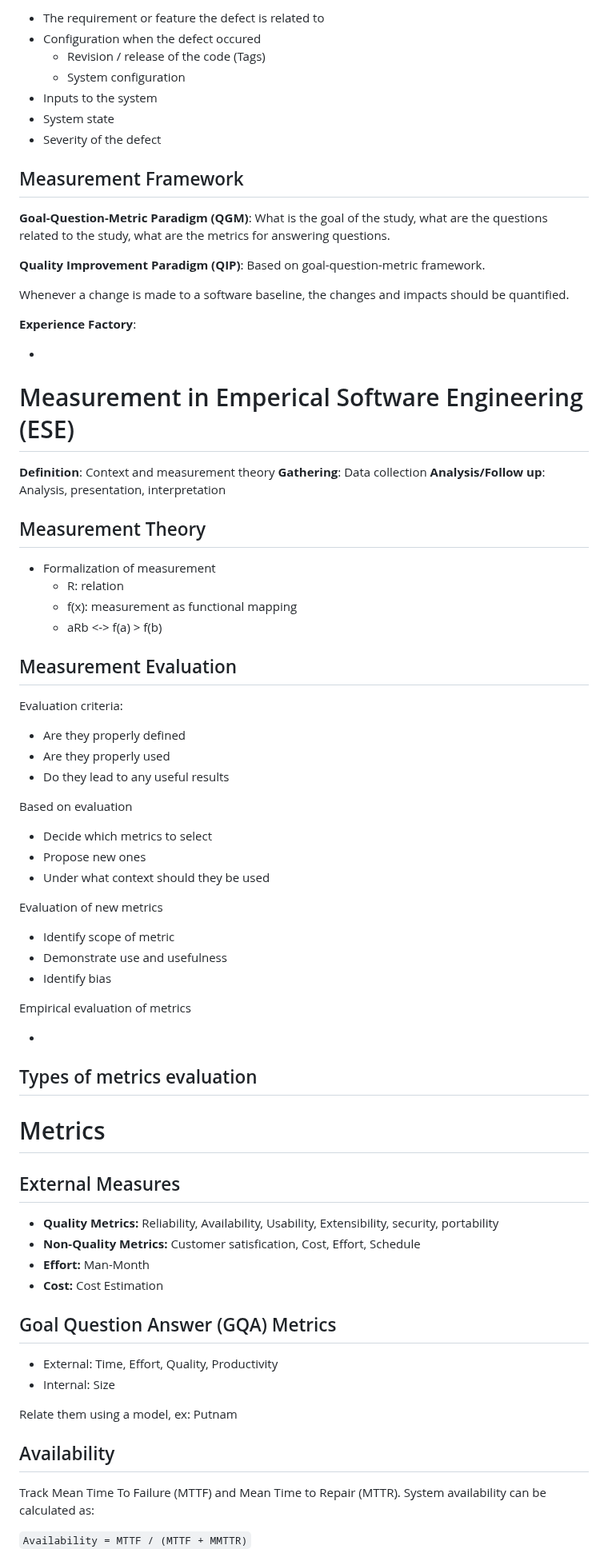
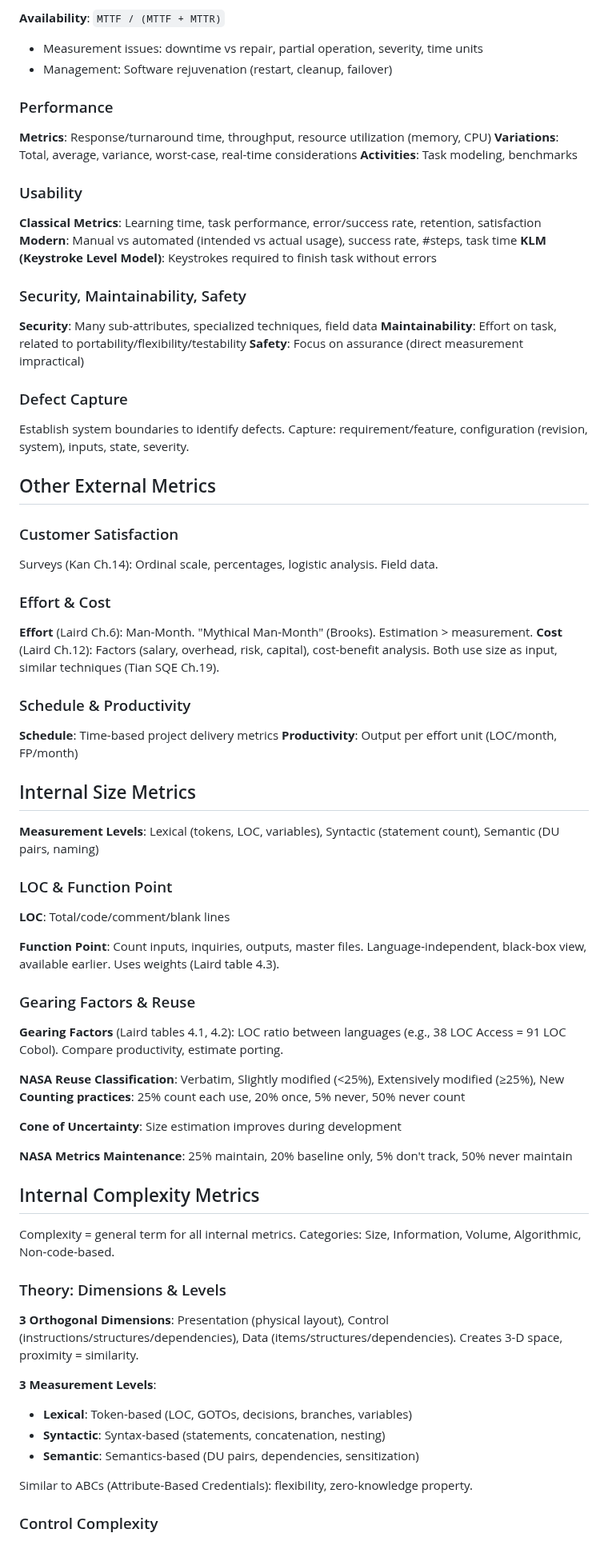
Before and after one commit to GarrettGruss/notes, a Markdown page: software_quality_metrics/software-quality-metrics.md, the part around one of its changes. Shown at 80% size. Drawn GitHub-style.

Commit message:
feat(software-quality-metrics.md): Summarizing content

```diff
--- a/software_quality_metrics/software-quality-metrics.md
+++ b/software_quality_metrics/software-quality-metrics.md
@@ -73,82 +55,79 @@ The goal of a system is meet specific behavior. System boundaries should be esta
 
-- The requirement or feature the defect is related to
-- Configuration when the defect occured
-    - Revision / release of the code (Tags)
-    - System configuration
-- Inputs to the system
-- System state
-- Severity of the defect
+**Availability**: `MTTF / (MTTF + MTTR)`
+- Measurement issues: downtime vs repair, partial operation, severity, time units
+- Management: Software rejuvenation (restart, cleanup, failover)
 
-## Measurement Framework
+### Performance
 
-**Goal-Question-Metric Paradigm (QGM)**: What is the goal of the study, what are the questions related to the study, what are the metrics for answering questions.
+**Metrics**: Response/turnaround time, throughput, resource utilization (memory, CPU)
+**Variations**: Total, average, variance, worst-case, real-time considerations
+**Activities**: Task modeling, benchmarks
 
-**Quality Improvement Paradigm (QIP)**: Based on goal-question-metric framework.
+### Usability
 
-Whenever a change is made to a software baseline, the changes and impacts should be quantified.
+**Classical Metrics**: Learning time, task performance, error/success rate, retention, satisfaction
+**Modern**: Manual vs automated (intended vs actual usage), success rate, #steps, task time
+**KLM (Keystroke Level Model)**: Keystrokes required to finish task without errors
 
-**Experience Factory**:
+### Security, Maintainability, Safety
 
--
+**Security**: Many sub-attributes, specialized techniques, field data
+**Maintainability**: Effort on task, related to portability/flexibility/testability
+**Safety**: Focus on assurance (direct measurement impractical)
 
-# Measurement in Emperical Software Engineering (ESE)
+### Defect Capture
 
-**Definition**: Context and measurement theory
-**Gathering**: Data collection
-**Analysis/Follow up**: Analysis, presentation, interpretation
+Establish system boundaries to identify defects. Capture: requirement/feature, configuration (revision, system), inputs, state, severity.
 
-## Measurement Theory
+## Other External Metrics
 
-- Formalization of measurement
-    * R: relation
-    * f(x): measurement as functional mapping
-    * aRb <-> f(a) > f(b)
+### Customer Satisfaction
+Surveys (Kan Ch.14): Ordinal scale, percentages, logistic analysis. Field data.
 
-## Measurement Evaluation
+### Effort & Cost
+**Effort** (Laird Ch.6): Man-Month. "Mythical Man-Month" (Brooks). Estimation > measurement.
+**Cost** (Laird Ch.12): Factors (salary, overhead, risk, capital), cost-benefit analysis.
+Both use size as input, similar techniques (Tian SQE Ch.19).
 
-Evaluation criteria:
+### Schedule & Productivity
+**Schedule**: Time-based project delivery metrics
+**Productivity**: Output per effort unit (LOC/month, FP/month)
 
-- Are they properly defined
-- Are they properly used
-- Do they lead to any useful results
+## Internal Size Metrics
 
-Based on evaluation
+**Measurement Levels**: Lexical (tokens, LOC, variables), Syntactic (statement count), Semantic (DU pairs, naming)
 
-- Decide which metrics to select
-- Propose new ones
-- Under what context should they be used
+### LOC & Function Point
 
-Evaluation of new metrics
+**LOC**: Total/code/comment/blank lines
 
-- Identify scope of metric
-- Demonstrate use and usefulness
-- Identify bias
+**Function Point**: Count inputs, inquiries, outputs, master files. Language-independent, black-box view, available earlier. Uses weights (Laird table 4.3).
 
-Empirical evaluation of metrics
+### Gearing Factors & Reuse
 
--
+**Gearing Factors** (Laird tables 4.1, 4.2): LOC ratio between languages (e.g., 38 LOC Access = 91 LOC Cobol). Compare productivity, estimate porting.
 
-## Types of metrics evaluation
+**NASA Reuse Classification**: Verbatim, Slightly modified (<25%), Extensively modified (≥25%), New
+**Counting practices**: 25% count each use, 20% once, 5% never, 50% never count
 
-# Metrics
+**Cone of Uncertainty**: Size estimation improves during development
 
-## External Measures
+**NASA Metrics Maintenance**: 25% maintain, 20% baseline only, 5% don't track, 50% never maintain
 
-- **Quality Metrics:** Reliability, Availability, Usability, Extensibility, security, portability
-- **Non-Quality Metrics:** Customer satisfication, Cost, Effort, Schedule
-- **Effort:** Man-Month
-- **Cost:** Cost Estimation
+## Internal Complexity Metrics
 
-## Goal Question Answer (GQA) Metrics
+Complexity = general term for all internal metrics. Categories: Size, Information, Volume, Algorithmic, Non-code-based.
 
-- External: Time, Effort, Quality, Productivity
-- Internal: Size
+### Theory: Dimensions & Levels
 
-Relate  them using a model, ex: Putnam
+**3 Orthogonal Dimensions**: Presentation (physical layout), Control (instructions/structures/dependencies), Data (items/structures/dependencies). Creates 3-D space, proximity = similarity.
 
-## Availability
+**3 Measurement Levels**:
+- **Lexical**: Token-based (LOC, GOTOs, decisions, branches, variables)
+- **Syntactic**: Syntax-based (statements, concatenation, nesting)
+- **Semantic**: Semantics-based (DU pairs, dependencies, sensitization)
 
-Track Mean Time To Failure (MTTF) and Mean Time to Repair (MTTR). System availability can be calculated as:
+Similar to ABCs (Attribute-Based Credentials): flexibility, zero-knowledge property.
 
-`Availability = MTTF / (MTTF + MMTTR)`
+### Control Complexity
 
```
Also changed, not shown: other parts of software_quality_metrics/software-quality-metrics.md (+75 -159 lines).
